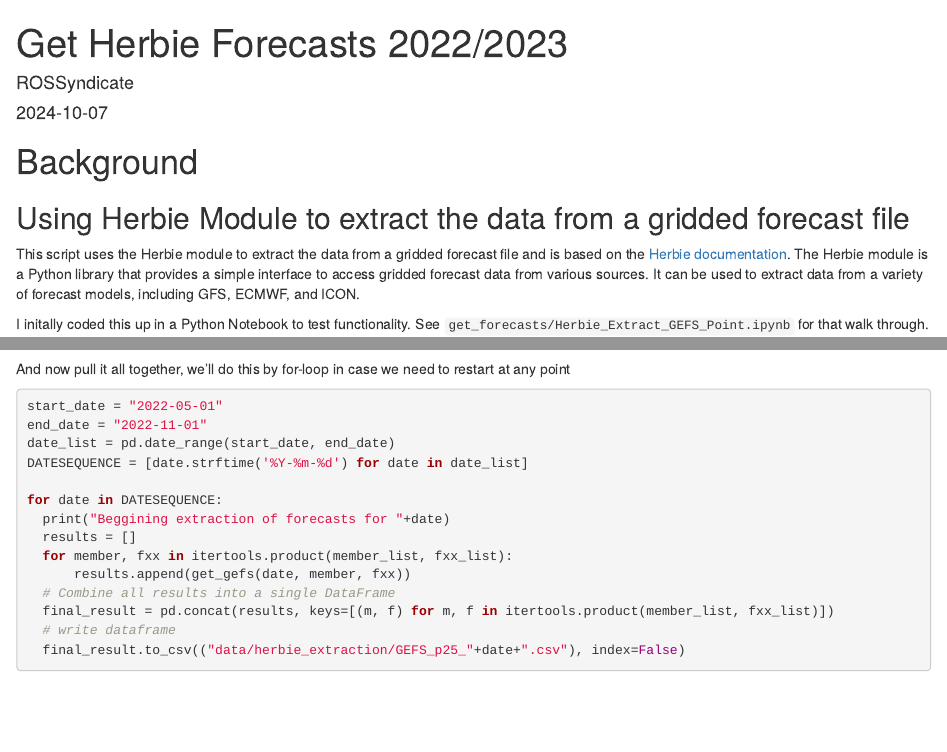
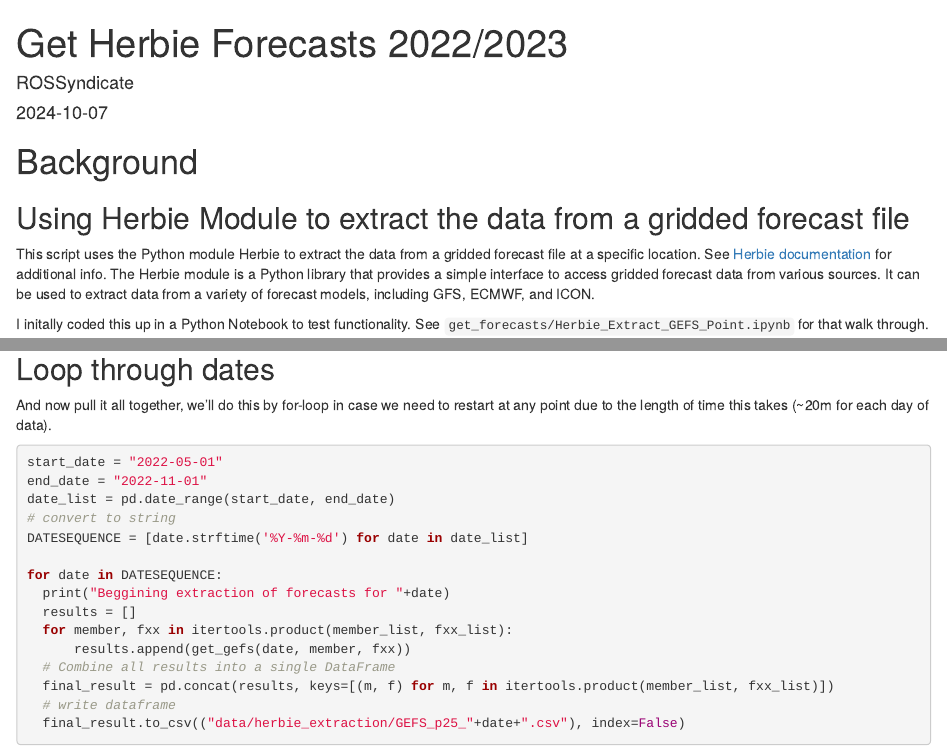
Before and after one commit to steeleb/ATS-Data-Driven-Forecasting, an R Markdown document (get_forecasts/Use_Herbie_Forecasts.Rmd): the page in a window 1100 px wide, from its top, and a second part further down, joined at a grey line. Rendered offline with R 4.5, knitr and Pandoc, with nearby package versions; some code elsewhere in the file could not run offline.

Commit message:
add some documentation to herbie module markdown

````diff
--- a/get_forecasts/Use_Herbie_Forecasts.Rmd
+++ b/get_forecasts/Use_Herbie_Forecasts.Rmd
@@ -9,11 +12,13 @@ output: html_document
 
 ## Using Herbie Module to extract the data from a gridded forecast file
 
-This script uses the Herbie module to extract the data from a gridded forecast
-file and is based on the [Herbie documentation](https://herbie.readthedocs.io/en/latest/).
-The Herbie module is a Python library that provides a simple interface to access
-gridded forecast data from various sources. It can be used to extract data from
-a variety of forecast models, including GFS, ECMWF, and ICON.
+This script uses the Python module Herbie to extract the data from a
+gridded forecast file at a specific location. See [Herbie
+documentation](https://herbie.readthedocs.io/en/latest/) for additional
+info. The Herbie module is a Python library that provides a simple
+interface to access gridded forecast data from various sources. It can
+be used to extract data from a variety of forecast models, including
+GFS, ECMWF, and ICON.
 
 I initally coded this up in a Python Notebook to test functionality. See
 `get_forecasts/Herbie_Extract_GEFS_Point.ipynb` for that walk through.
@@ -82,12 +91,17 @@ def get_gefs(date, member, fxx):
 
 ```
 
-And now pull it all together, we'll do this by for-loop in case we need to restart at any point
+## Loop through dates
+
+And now pull it all together, we'll do this by for-loop in case we need
+to restart at any point due to the length of time this takes (\~20m for
+each day of data).
 
 ```{python}
 start_date = "2022-05-01"
 end_date = "2022-11-01"
 date_list = pd.date_range(start_date, end_date)
+# convert to string
 DATESEQUENCE = [date.strftime('%Y-%m-%d') for date in date_list]
 
 for date in DATESEQUENCE:
````
Also changed, not shown: get_forecasts/Use_Herbie_Forecasts.Rmd (13 more changed lines).
